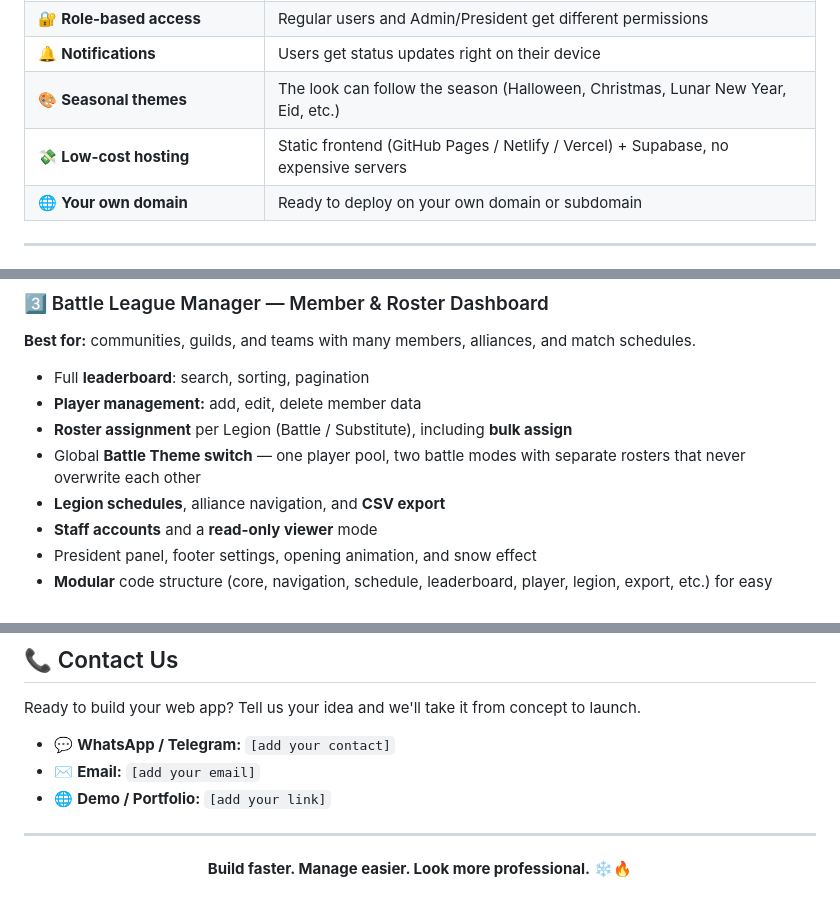
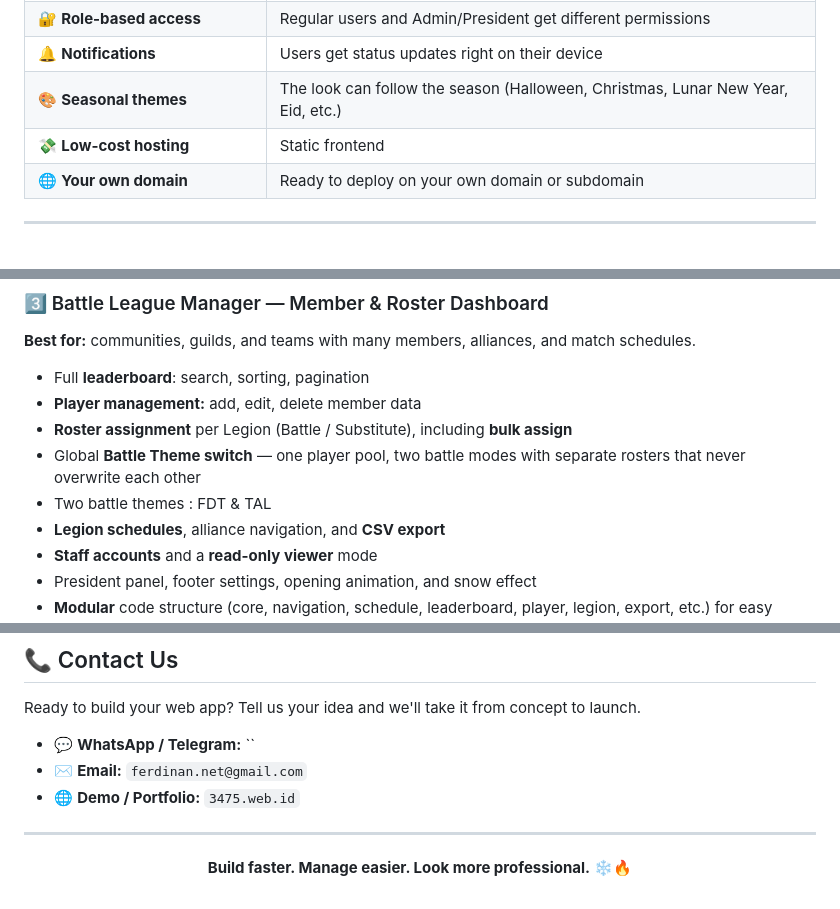
Before and after one commit to ferdinanflash/reservation, a Markdown page: Readme_EN.MD, 3 parts joined by grey strips. Drawn GitHub-style.

Commit message:
Revise hosting info and add contact details
Updated hosting information and contact details in the README.

```diff
--- a/Readme_EN.MD
+++ b/Readme_EN.MD
@@ -18,7 +18,7 @@ Every project below is **live and running**, and serves as proof of what we can
 | 🔐 **Role-based access** | Regular users and Admin/President get different permissions |
 | 🔔 **Notifications** | Users get status updates right on their device |
 | 🎨 **Seasonal themes** | The look can follow the season (Halloween, Christmas, Lunar New Year, Eid, etc.) |
-| 💸 **Low-cost hosting** | Static frontend (GitHub Pages / Netlify / Vercel) + Supabase, no expensive servers |
+| 💸 **Low-cost hosting** | Static frontend
 | 🌐 **Your own domain** | Ready to deploy on your own domain or subdomain |
 
 ---
@@ -62,6 +62,7 @@ Every project below is **live and running**, and serves as proof of what we can
 - **Player management:** add, edit, delete member data
 - **Roster assignment** per Legion (Battle / Substitute), including **bulk assign**
 - Global **Battle Theme switch** — one player pool, two battle modes with separate rosters that never overwrite each other
+- Two battle themes : FDT & TAL
 - **Legion schedules**, alliance navigation, and **CSV export**
 - **Staff accounts** and a **read-only viewer** mode
 - President panel, footer settings, opening animation, and snow effect
@@ -145,9 +146,9 @@ Nine modules in a single menu:
 
 Ready to build your web app? Tell us your idea and we'll take it from concept to launch.
 
-- 💬 **WhatsApp / Telegram:** `[add your contact]`
-- ✉️ **Email:** `[add your email]`
-- 🌐 **Demo / Portfolio:** `[add your link]`
+- 💬 **WhatsApp / Telegram:** ``
+- ✉️ **Email:** `ferdinan.net@gmail.com`
+- 🌐 **Demo / Portfolio:** `3475.web.id`
 
 ---
 
```
